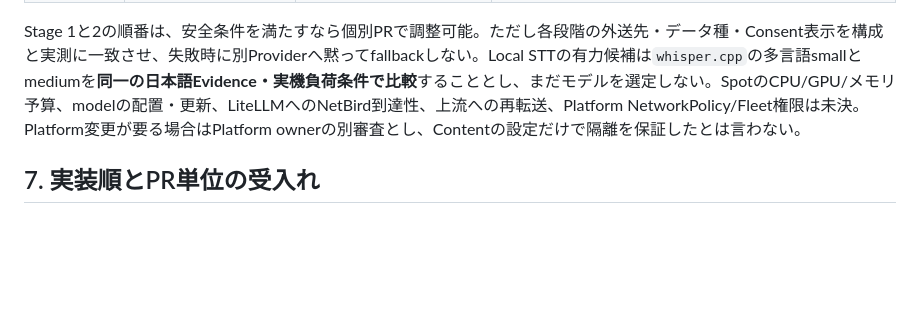
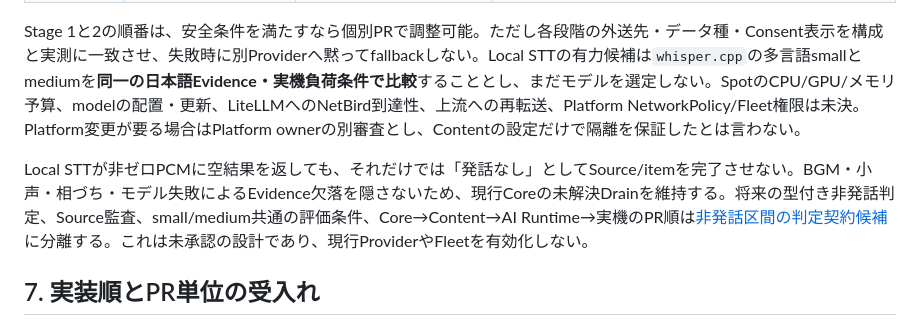
Before and after one commit to hakobune8/ronro, a Markdown page: docs/rfc/0010-spot-interaction-and-local-ai-transition.md, the part around the change. Rendered like a GitHub page; blank space fills up the shorter version.

```diff
--- a/docs/rfc/0010-spot-interaction-and-local-ai-transition.md
+++ b/docs/rfc/0010-spot-interaction-and-local-ai-transition.md
@@ -90,6 +90,8 @@ audio_activity_v1:
 
 Stage 1と2の順番は、安全条件を満たすなら個別PRで調整可能。ただし各段階の外送先・データ種・Consent表示を構成と実測に一致させ、失敗時に別Providerへ黙ってfallbackしない。Local STTの有力候補は`whisper.cpp`の多言語smallとmediumを**同一の日本語Evidence・実機負荷条件で比較**することとし、まだモデルを選定しない。SpotのCPU/GPU/メモリ予算、modelの配置・更新、LiteLLMへのNetBird到達性、上流への再転送、Platform NetworkPolicy/Fleet権限は未決。Platform変更が要る場合はPlatform ownerの別審査とし、Contentの設定だけで隔離を保証したとは言わない。
 
+Local STTが非ゼロPCMに空結果を返しても、それだけでは「発話なし」としてSource/itemを完了させない。BGM・小声・相づち・モデル失敗によるEvidence欠落を隠さないため、現行Coreの未解決Drainを維持する。将来の型付き非発話判定、Source監査、small/medium共通の評価条件、Core→Content→AI Runtime→実機のPR順は[非発話区間の判定契約候補](../architecture/stt-no-speech-disposition-candidate.md)に分離する。これは未承認の設計であり、現行ProviderやFleetを有効化しない。
+
 ## 7. 実装順とPR単位の受入れ
 
 具体的な変更ファイル、契約テスト、PR間の依存とロールバック単位は[実装計画](../implementation/rfc0010-spot-delivery-plan.md)に記す。このRFCと計画を先に`develop`へ統合し、各PRを**1つの責務**に限定する。`develop`統合は配布・実機受入れを意味しない。
```
Also changed, not shown: docs/architecture/stt-no-speech-disposition-candidate.md (added, +50 -0 lines), docs/implementation/rfc0010-spot-delivery-plan.md (+3 -1 lines).
